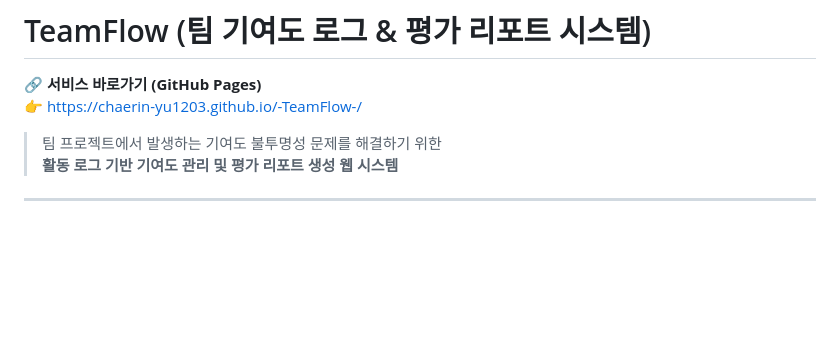
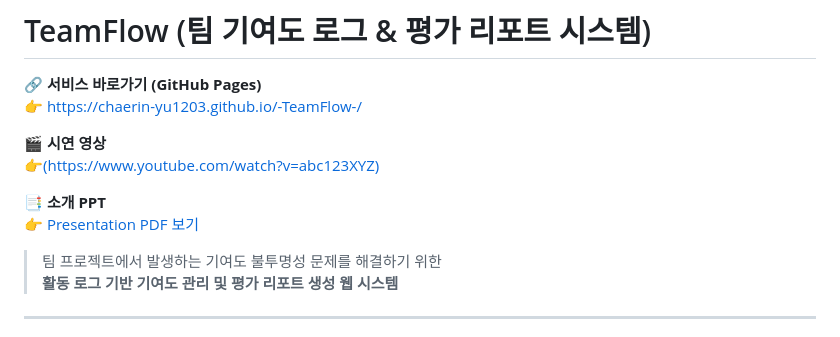
Before and after one commit to ChaeRin-Yu1203/-TeamFlow-, a Markdown page: README.md, the part around the change. GitHub-like rendering; blank space fills up the shorter version.

Commit message:
Add demo video and presentation links to README

```diff
--- a/README.md
+++ b/README.md
@@ -2,6 +2,12 @@
 
 🔗 **서비스 바로가기 (GitHub Pages)**
 👉 https://chaerin-yu1203.github.io/-TeamFlow-/
+
+🎬 **시연 영상**
+👉[(https://www.youtube.com/watch?v=abc123XYZ)](https://youtu.be/Q-Im_a6xpVU)
+
+📑 **소개 PPT**
+👉 [Presentation PDF 보기](./docs/presentation.pdf)
 
 > 팀 프로젝트에서 발생하는 기여도 불투명성 문제를 해결하기 위한
 > **활동 로그 기반 기여도 관리 및 평가 리포트 생성 웹 시스템**
```
